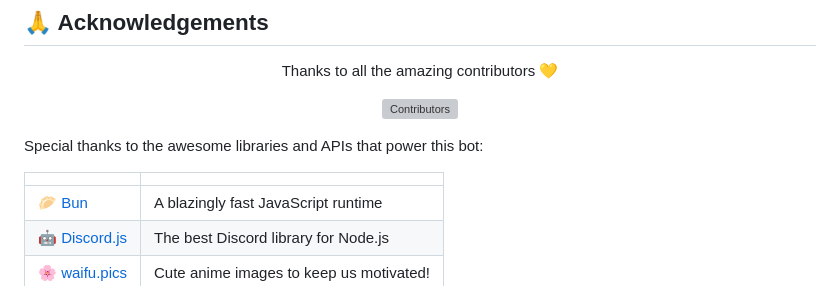
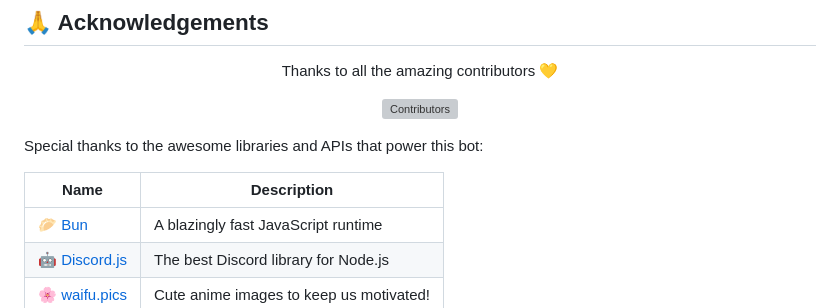
Before and after one commit to 2giosangmitom/2giosangmitom-bot, a Markdown page: README.md, the part around the change. Rendered like a GitHub page; grey boxes are pictures that could not be loaded.

Commit message:
docs: update README

```diff
--- a/README.md
+++ b/README.md
@@ -139,7 +139,7 @@ Thanks to all the amazing contributors 💛
 
 Special thanks to the awesome libraries and APIs that power this bot:
 
-|                                          |                                         |
+| Name                                     | Description                             |
 | ---------------------------------------- | --------------------------------------- |
 | 🥟 [Bun](https://bun.sh/)                | A blazingly fast JavaScript runtime     |
 | 🤖 [Discord.js](https://discord.js.org/) | The best Discord library for Node.js    |
```
